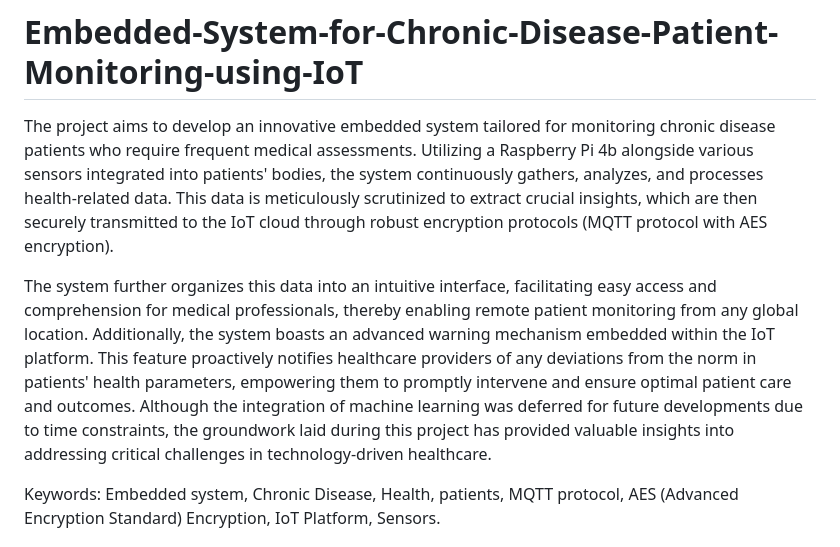
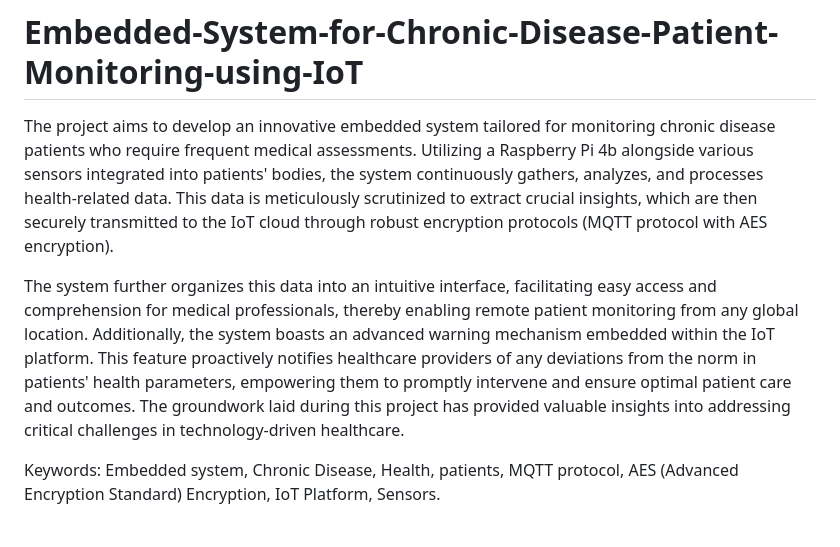
Before and after one commit to MohamedAliHaoufa/Embedded-System-for-Chronic-Disease-Patient-Monitoring-using-IoT, a Markdown page: README.md, the part around the change. GitHub-like rendering.

```diff
--- a/README.md
+++ b/README.md
@@ -10,10 +10,12 @@ To enhance the functionality of the system, a warning system (Email/SMS) has bee
 The budget and the outcome of this project are reasonable compared to what the patients pay for their Regular medical check-ups.
 
 Keywords: Embedded system, Chronic Disease, Health, patients, MQTT protocol, Security Encryption, AES (Advanced Encryption Standard) Algorithm, IoT Platform, Sensors.
+
+Although the integration of machine learning was deferred for future developments due to time constraints
 -->
 The project aims to develop an innovative embedded system tailored for monitoring chronic disease patients who require frequent medical assessments. Utilizing a Raspberry Pi 4b alongside various sensors integrated into patients' bodies, the system continuously gathers, analyzes, and processes health-related data. This data is meticulously scrutinized to extract crucial insights, which are then securely transmitted to the IoT cloud through robust encryption protocols (MQTT protocol with AES encryption).
 
-The system further organizes this data into an intuitive interface, facilitating easy access and comprehension for medical professionals, thereby enabling remote patient monitoring from any global location. Additionally, the system boasts an advanced warning mechanism embedded within the IoT platform. This feature proactively notifies healthcare providers of any deviations from the norm in patients' health parameters, empowering them to promptly intervene and ensure optimal patient care and outcomes. Although the integration of machine learning was deferred for future developments due to time constraints, the groundwork laid during this project has provided valuable insights into addressing critical challenges in technology-driven healthcare.
+The system further organizes this data into an intuitive interface, facilitating easy access and comprehension for medical professionals, thereby enabling remote patient monitoring from any global location. Additionally, the system boasts an advanced warning mechanism embedded within the IoT platform. This feature proactively notifies healthcare providers of any deviations from the norm in patients' health parameters, empowering them to promptly intervene and ensure optimal patient care and outcomes. The groundwork laid during this project has provided valuable insights into addressing critical challenges in technology-driven healthcare.
 
 
 Keywords: Embedded system, Chronic Disease, Health, patients, MQTT protocol, AES (Advanced Encryption Standard) Encryption, IoT Platform, Sensors.
```
